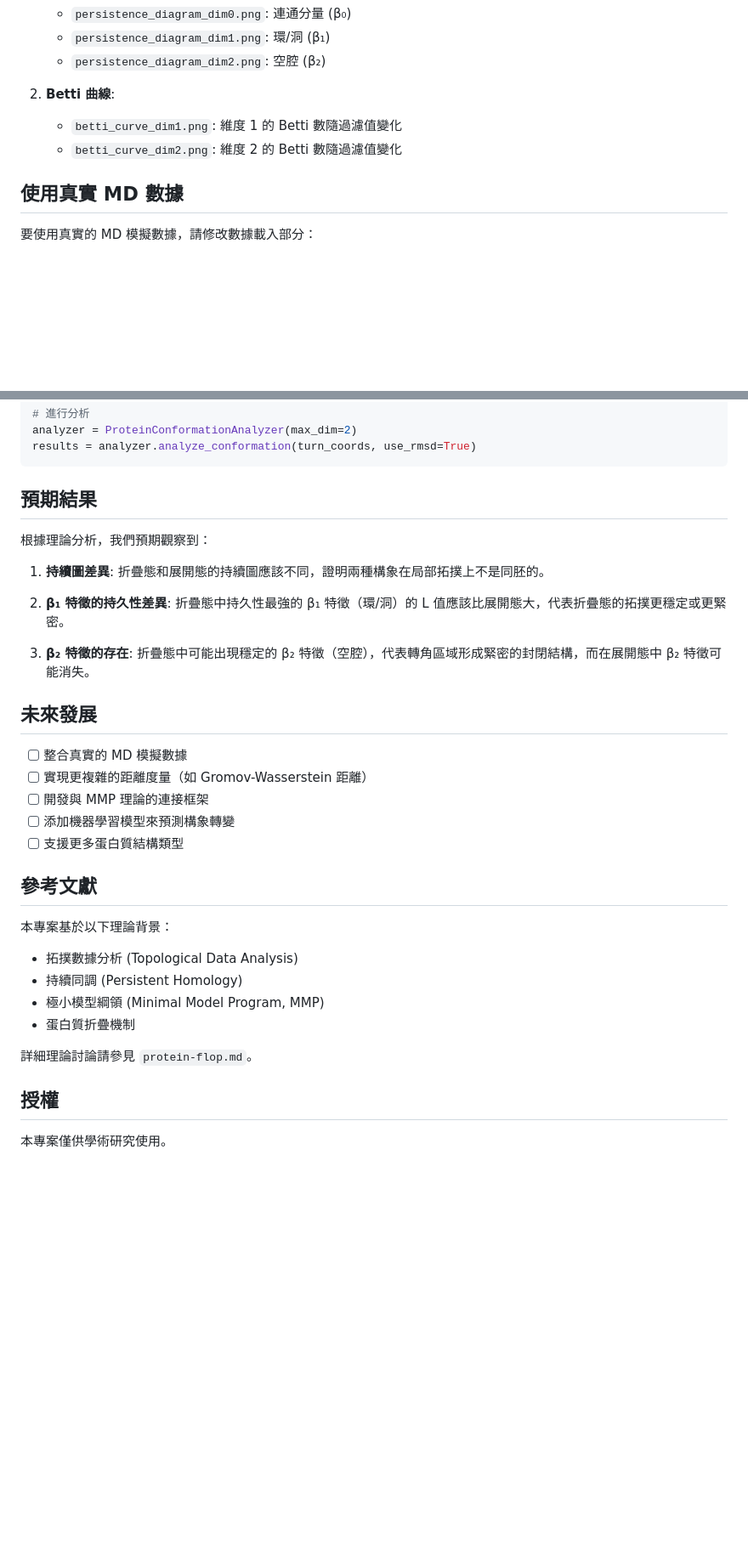
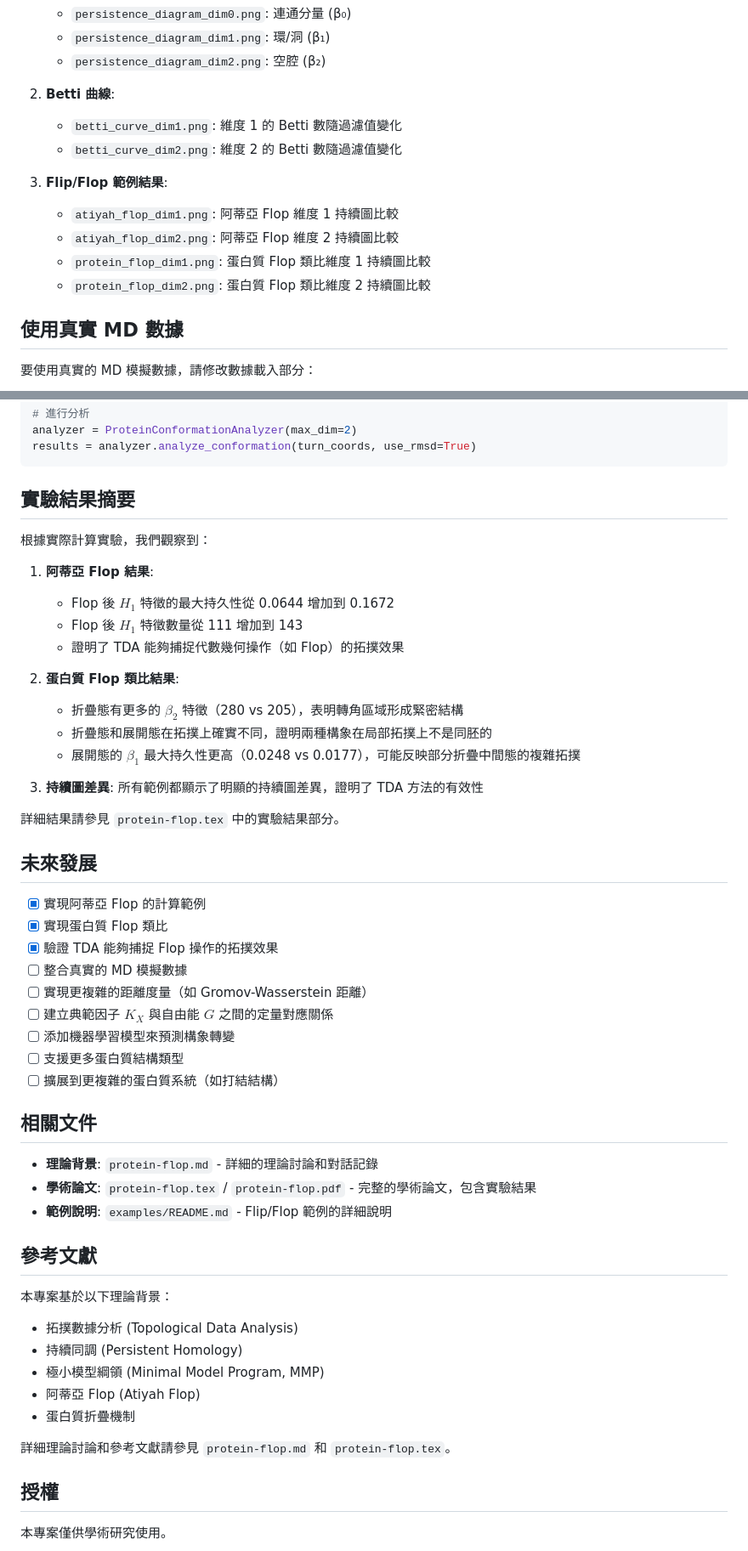
Before and after one commit to Kuo-TingKai/protein-flop, a Markdown page: README.md, 2 parts joined by grey strips. Shown: that part at 85% size. Drawn GitHub-style; blank space fills up the shorter version.

````diff
--- a/README.md
+++ b/README.md
@@ -155,6 +218,12 @@ analyzer.print_comparison_summary(comparison_results)
 2. **Betti 曲線**:
    - `betti_curve_dim1.png`: 維度 1 的 Betti 數隨過濾值變化
    - `betti_curve_dim2.png`: 維度 2 的 Betti 數隨過濾值變化
+
+3. **Flip/Flop 範例結果**:
+   - `atiyah_flop_dim1.png`: 阿蒂亞 Flop 維度 1 持續圖比較
+   - `atiyah_flop_dim2.png`: 阿蒂亞 Flop 維度 2 持續圖比較
+   - `protein_flop_dim1.png`: 蛋白質 Flop 類比維度 1 持續圖比較
+   - `protein_flop_dim2.png`: 蛋白質 Flop 類比維度 2 持續圖比較
 
 ## 使用真實 MD 數據
 
@@ -175,23 +244,41 @@ analyzer = ProteinConformationAnalyzer(max_dim=2)
 results = analyzer.analyze_conformation(turn_coords, use_rmsd=True)
 ```
 
-## 預期結果
+## 實驗結果摘要
 
-根據理論分析，我們預期觀察到：
+根據實際計算實驗，我們觀察到：
 
-1. **持續圖差異**: 折疊態和展開態的持續圖應該不同，證明兩種構象在局部拓撲上不是同胚的。
+1. **阿蒂亞 Flop 結果**:
+   - Flop 後 $H_1$ 特徵的最大持久性從 0.0644 增加到 0.1672
+   - Flop 後 $H_1$ 特徵數量從 111 增加到 143
+   - 證明了 TDA 能夠捕捉代數幾何操作（如 Flop）的拓撲效果
 
-2. **β₁ 特徵的持久性差異**: 折疊態中持久性最強的 β₁ 特徵（環/洞）的 L 值應該比展開態大，代表折疊態的拓撲更穩定或更緊密。
+2. **蛋白質 Flop 類比結果**:
+   - 折疊態有更多的 $\beta_2$ 特徵（280 vs 205），表明轉角區域形成緊密結構
+   - 折疊態和展開態在拓撲上確實不同，證明兩種構象在局部拓撲上不是同胚的
+   - 展開態的 $\beta_1$ 最大持久性更高（0.0248 vs 0.0177），可能反映部分折疊中間態的複雜拓撲
 
-3. **β₂ 特徵的存在**: 折疊態中可能出現穩定的 β₂ 特徵（空腔），代表轉角區域形成緊密的封閉結構，而在展開態中 β₂ 特徵可能消失。
+3. **持續圖差異**: 所有範例都顯示了明顯的持續圖差異，證明了 TDA 方法的有效性
+
+詳細結果請參見 `protein-flop.tex` 中的實驗結果部分。
 
 ## 未來發展
 
+- [x] 實現阿蒂亞 Flop 的計算範例
+- [x] 實現蛋白質 Flop 類比
+- [x] 驗證 TDA 能夠捕捉 Flop 操作的拓撲效果
 - [ ] 整合真實的 MD 模擬數據
 - [ ] 實現更複雜的距離度量（如 Gromov-Wasserstein 距離）
-- [ ] 開發與 MMP 理論的連接框架
+- [ ] 建立典範因子 $K_X$ 與自由能 $G$ 之間的定量對應關係
 - [ ] 添加機器學習模型來預測構象轉變
 - [ ] 支援更多蛋白質結構類型
+- [ ] 擴展到更複雜的蛋白質系統（如打結結構）
+
+## 相關文件
+
+- **理論背景**: `protein-flop.md` - 詳細的理論討論和對話記錄
+- **學術論文**: `protein-flop.tex` / `protein-flop.pdf` - 完整的學術論文，包含實驗結果
+- **範例說明**: `examples/README.md` - Flip/Flop 範例的詳細說明
 
 ## 參考文獻
 
@@ -199,9 +286,10 @@ results = analyzer.analyze_conformation(turn_coords, use_rmsd=True)
 - 拓撲數據分析 (Topological Data Analysis)
 - 持續同調 (Persistent Homology)
 - 極小模型綱領 (Minimal Model Program, MMP)
+- 阿蒂亞 Flop (Atiyah Flop)
 - 蛋白質折疊機制
 
-詳細理論討論請參見 `protein-flop.md`。
+詳細理論討論和參考文獻請參見 `protein-flop.md` 和 `protein-flop.tex`。
 
 ## 授權
 
````
Also changed, not shown: other parts of README.md (+69 -6 lines).
